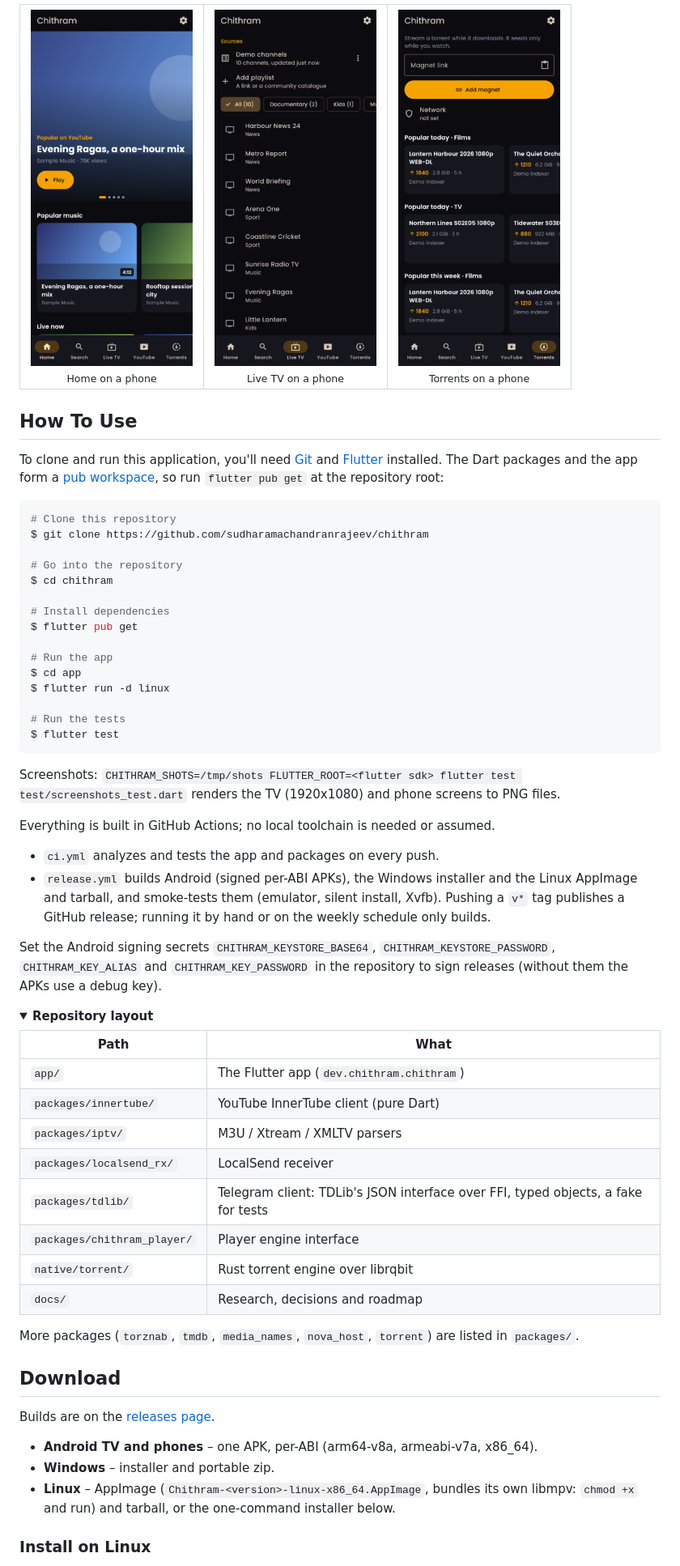
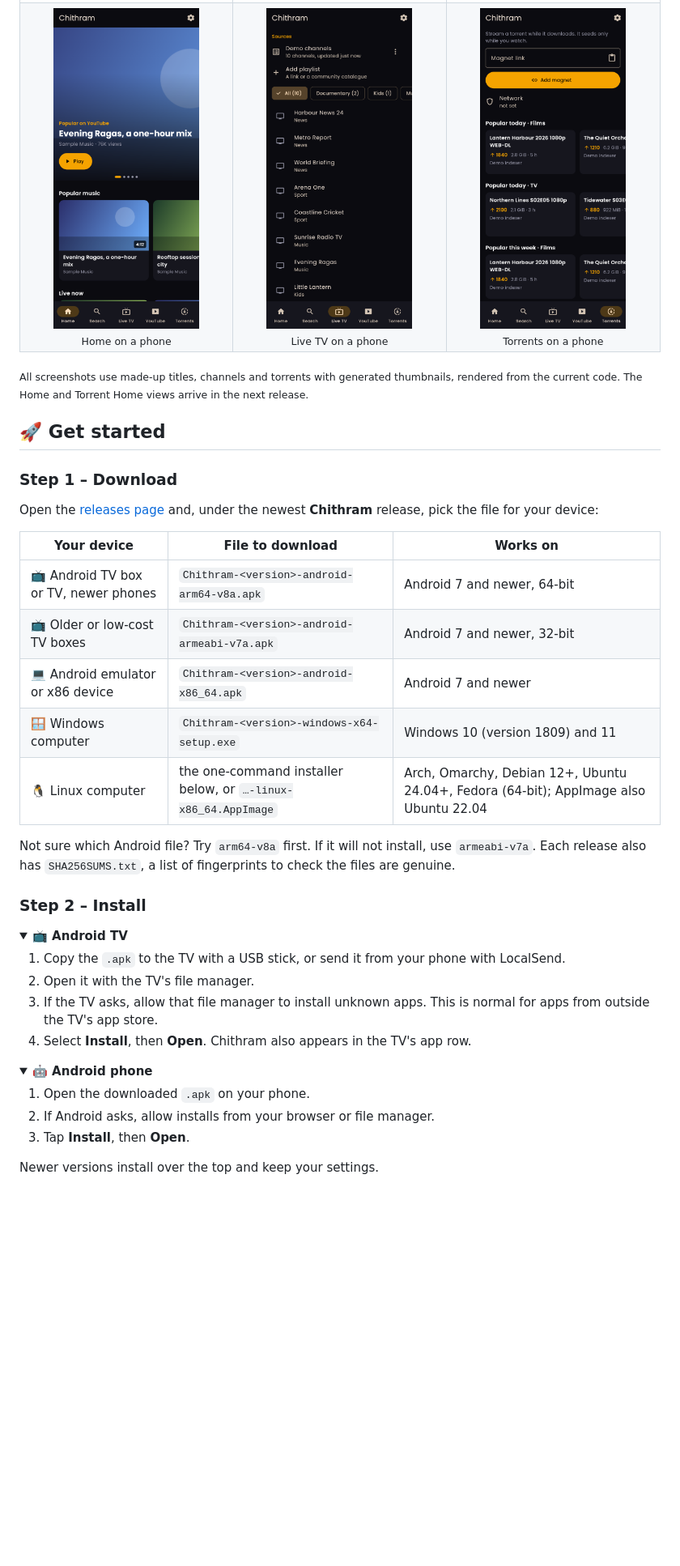
Before and after one commit to sudharamachandranrajeev/chithram, a Markdown page: README.md, the part around one of its changes. Shown at 81% size. GitHub-like rendering; folded sections open; blank space fills up the shorter version.

````diff
--- a/README.md
+++ b/README.md
@@ -71,74 +64,52 @@ placeholder thumbnails (see `app/test/screenshots_test.dart`).
   <tr>
-    <td align="center"><img src="docs/screenshots/phone-home.png" width="200"><br><sub>Home on a phone</sub></td>
-    <td align="center"><img src="docs/screenshots/phone-livetv.png" width="200"><br><sub>Live TV on a phone</sub></td>
-    <td align="center"><img src="docs/screenshots/phone-torrents.png" width="200"><br><sub>Torrents on a phone</sub></td>
+    <td align="center"><img src="docs/screenshots/phone-home.png" alt="Home on a phone" width="180"><br><sub>Home on a phone</sub></td>
+    <td align="center"><img src="docs/screenshots/phone-livetv.png" alt="Live TV on a phone" width="180"><br><sub>Live TV on a phone</sub></td>
+    <td align="center"><img src="docs/screenshots/phone-torrents.png" alt="Torrents on a phone" width="180"><br><sub>Torrents on a phone</sub></td>
   </tr>
 </table>
 
-## How To Use
+<sub>All screenshots use made-up titles, channels and torrents with generated thumbnails, rendered
+from the current code. The Home and Torrent Home views arrive in the next release.</sub>
 
-To clone and run this application, you'll need [Git](https://git-scm.com) and
-[Flutter](https://flutter.dev) installed. The Dart packages and the app form a
-[pub workspace](https://dart.dev/tools/pub/workspaces), so run `flutter pub get` at the repository root:
+## 🚀 Get started
 
-```bash
-# Clone this repository
-$ git clone https://github.com/sudharamachandranrajeev/chithram
+### Step 1 – Download
 
-# Go into the repository
-$ cd chithram
+Open the [releases page](https://github.com/sudharamachandranrajeev/chithram/releases) and, under
+the newest **Chithram** release, pick the file for your device:
 
-# Install dependencies
-$ flutter pub get
+| Your device | File to download | Works on |
+| --- | --- | --- |
+| 📺 Android TV box or TV, newer phones | `Chithram-<version>-android-arm64-v8a.apk` | Android 7 and newer, 64-bit |
+| 📺 Older or low-cost TV boxes | `Chithram-<version>-android-armeabi-v7a.apk` | Android 7 and newer, 32-bit |
+| 💻 Android emulator or x86 device | `Chithram-<version>-android-x86_64.apk` | Android 7 and newer |
+| 🪟 Windows computer | `Chithram-<version>-windows-x64-setup.exe` | Windows 10 (version 1809) and 11 |
+| 🐧 Linux computer | the one-command installer below, or `…-linux-x86_64.AppImage` | Arch, Omarchy, Debian 12+, Ubuntu 24.04+, Fedora (64-bit); AppImage also Ubuntu 22.04 |
 
-# Run the app
-$ cd app
-$ flutter run -d linux
+Not sure which Android file? Try `arm64-v8a` first. If it will not install, use `armeabi-v7a`.
+Each release also has `SHA256SUMS.txt`, a list of fingerprints to check the files are genuine.
 
-# Run the tests
-$ flutter test
-```
-
-Screenshots: `CHITHRAM_SHOTS=/tmp/shots FLUTTER_ROOT=<flutter sdk> flutter test test/screenshots_test.dart`
-renders the TV (1920x1080) and phone screens to PNG files.
-
-Everything is built in GitHub Actions; no local toolchain is needed or assumed.
-
-- `ci.yml` analyzes and tests the app and packages on every push.
-- `release.yml` builds Android (signed per-ABI APKs), the Windows installer and the Linux AppImage and
-  tarball, and smoke-tests them (emulator, silent install, Xvfb). Pushing a `v*` tag publishes a
-  GitHub release; running it by hand or on the weekly schedule only builds.
-
-Set the Android signing secrets `CHITHRAM_KEYSTORE_BASE64`, `CHITHRAM_KEYSTORE_PASSWORD`,
-`CHITHRAM_KEY_ALIAS` and `CHITHRAM_KEY_PASSWORD` in the repository to sign releases (without them the
-APKs use a debug key).
+### Step 2 – Install
 
 <details>
-<summary><b>Repository layout</b></summary>
+<summary><b>📺 Android TV</b></summary>
 
-| Path | What |
-| --- | --- |
-| `app/` | The Flutter app (`dev.chithram.chithram`) |
-| `packages/innertube/` | YouTube InnerTube client (pure Dart) |
-| `packages/iptv/` | M3U / Xtream / XMLTV parsers |
-| `packages/localsend_rx/` | LocalSend receiver |
-| `packages/tdlib/` | Telegram client: TDLib's JSON interface over FFI, typed objects, a fake for tests |
-| `packages/chithram_player/` | Player engine interface |
-| `native/torrent/` | Rust torrent engine over librqbit |
-| `docs/` | Research, decisions and roadmap |
-
-More packages (`torznab`, `tmdb`, `media_names`, `nova_host`, `torrent`) are listed in `packages/`.
+1. Copy the `.apk` to the TV with a USB stick, or send it from your phone with LocalSend.
+2. Open it with the TV's file manager.
+3. If the TV asks, allow that file manager to install unknown apps. This is normal for apps from
+   outside the TV's app store.
+4. Select **Install**, then **Open**. Chithram also appears in the TV's app row.
 
 </details>
 
-## Download
+<details>
+<summary><b>🤖 Android phone</b></summary>
 
-Builds are on the [releases page](https://github.com/sudharamachandranrajeev/chithram/releases).
+1. Open the downloaded `.apk` on your phone.
+2. If Android asks, allow installs from your browser or file manager.
+3. Tap **Install**, then **Open**.
 
-* **Android TV and phones** – one APK, per-ABI (arm64-v8a, armeabi-v7a, x86_64).
-* **Windows** – installer and portable zip.
-* **Linux** – AppImage (`Chithram-<version>-linux-x86_64.AppImage`, bundles its own libmpv: `chmod +x`
-  and run) and tarball, or the one-command installer below.
+Newer versions install over the top and keep your settings.
 
-### Install on Linux
+</details>
 
````
Also changed, not shown: other parts of README.md (+190 -78 lines).
